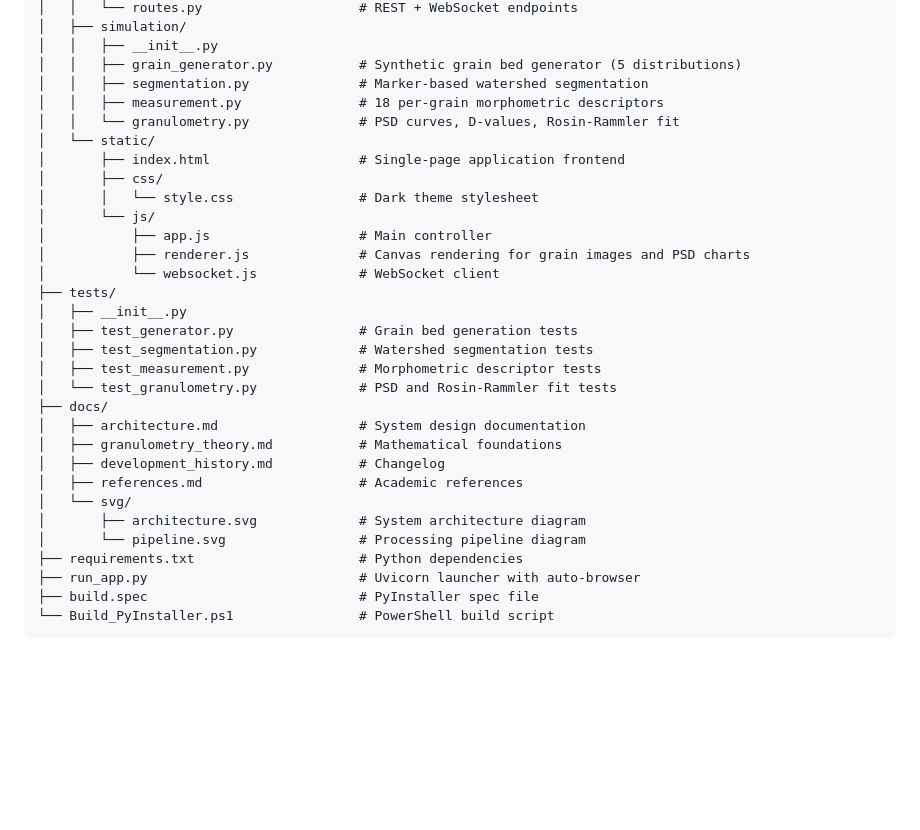
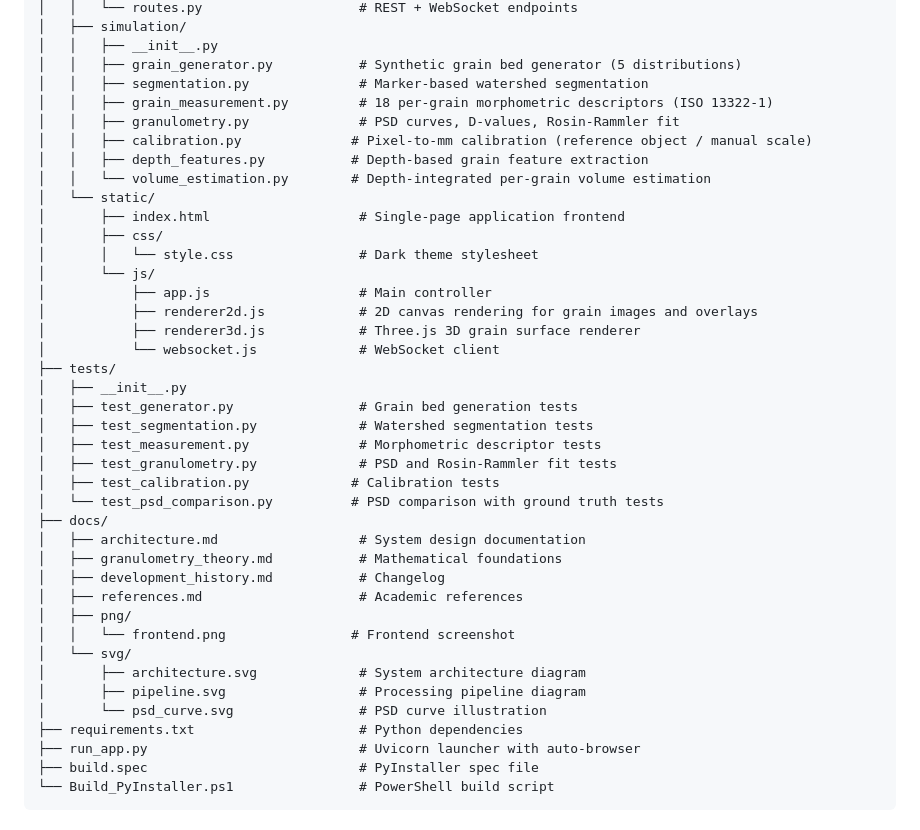
Before and after one commit to fsantibanezleal/FASL_3D_GrainSize, a Markdown page: README.md, the part around the change. Rendered like a GitHub page; blank space fills up the shorter version.

Commit message:
Docs: Add complete project structure tree to README
Co-Authored-By: Claude Opus 4.6 (1M context) <noreply@anthropic.com>

```diff
--- a/README.md
+++ b/README.md
@@ -131,30 +131,39 @@ FASL_3D_GrainSize/
 │   │   ├── __init__.py
 │   │   ├── grain_generator.py           # Synthetic grain bed generator (5 distributions)
 │   │   ├── segmentation.py              # Marker-based watershed segmentation
-│   │   ├── measurement.py               # 18 per-grain morphometric descriptors
-│   │   └── granulometry.py              # PSD curves, D-values, Rosin-Rammler fit
+│   │   ├── grain_measurement.py         # 18 per-grain morphometric descriptors (ISO 13322-1)
+│   │   ├── granulometry.py              # PSD curves, D-values, Rosin-Rammler fit
+│   │   ├── calibration.py              # Pixel-to-mm calibration (reference object / manual scale)
+│   │   ├── depth_features.py           # Depth-based grain feature extraction
+│   │   └── volume_estimation.py        # Depth-integrated per-grain volume estimation
 │   └── static/
 │       ├── index.html                   # Single-page application frontend
 │       ├── css/
 │       │   └── style.css                # Dark theme stylesheet
 │       └── js/
 │           ├── app.js                   # Main controller
-│           ├── renderer.js              # Canvas rendering for grain images and PSD charts
+│           ├── renderer2d.js            # 2D canvas rendering for grain images and overlays
+│           ├── renderer3d.js            # Three.js 3D grain surface renderer
 │           └── websocket.js             # WebSocket client
 ├── tests/
 │   ├── __init__.py
 │   ├── test_generator.py                # Grain bed generation tests
 │   ├── test_segmentation.py             # Watershed segmentation tests
 │   ├── test_measurement.py              # Morphometric descriptor tests
-│   └── test_granulometry.py             # PSD and Rosin-Rammler fit tests
+│   ├── test_granulometry.py             # PSD and Rosin-Rammler fit tests
+│   ├── test_calibration.py             # Calibration tests
+│   └── test_psd_comparison.py          # PSD comparison with ground truth tests
 ├── docs/
 │   ├── architecture.md                  # System design documentation
 │   ├── granulometry_theory.md           # Mathematical foundations
 │   ├── development_history.md           # Changelog
 │   ├── references.md                    # Academic references
+│   ├── png/
+│   │   └── frontend.png                # Frontend screenshot
 │   └── svg/
 │       ├── architecture.svg             # System architecture diagram
-│       └── pipeline.svg                 # Processing pipeline diagram
+│       ├── pipeline.svg                 # Processing pipeline diagram
+│       └── psd_curve.svg                # PSD curve illustration
 ├── requirements.txt                     # Python dependencies
 ├── run_app.py                           # Uvicorn launcher with auto-browser
 ├── build.spec                           # PyInstaller spec file
```
